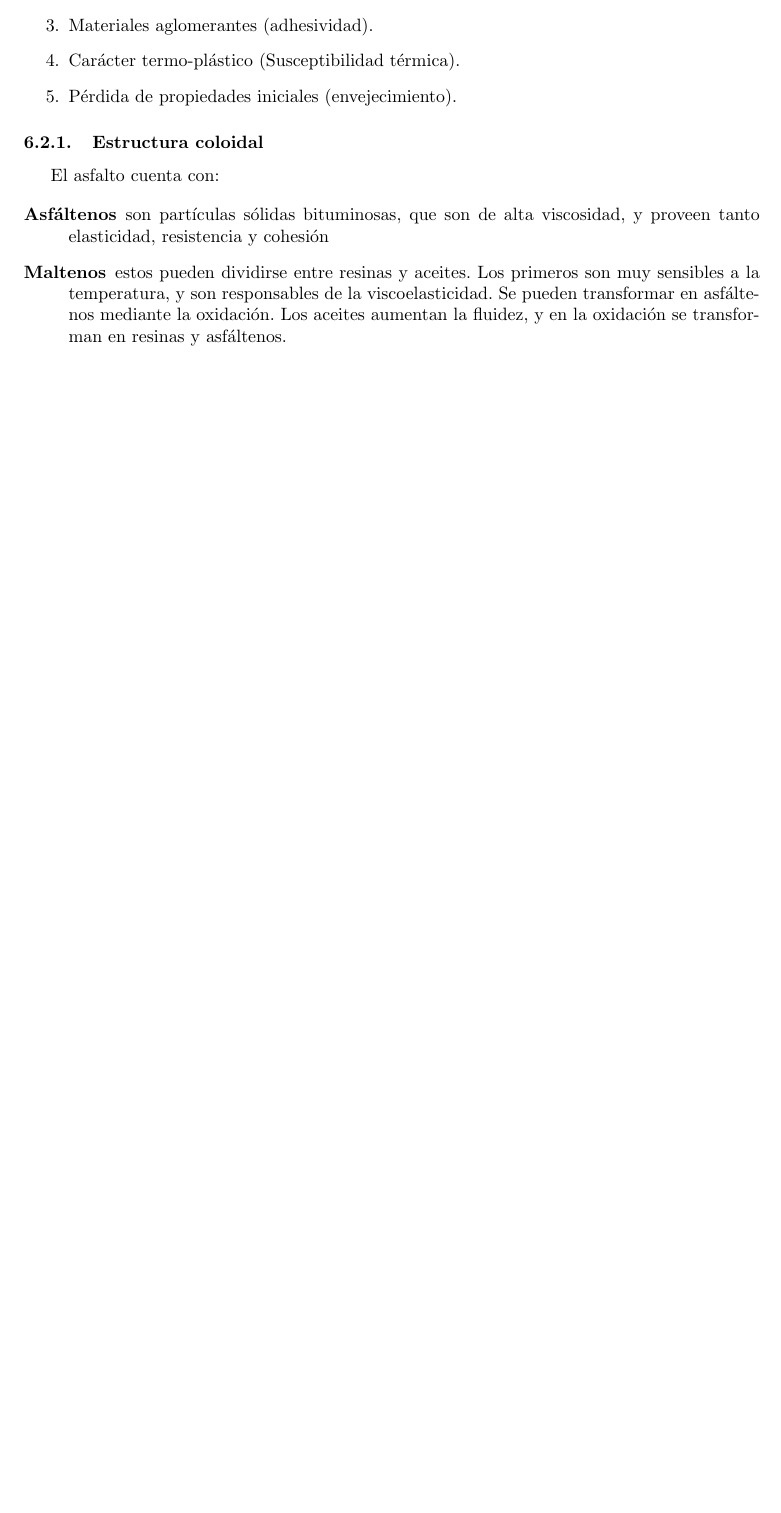
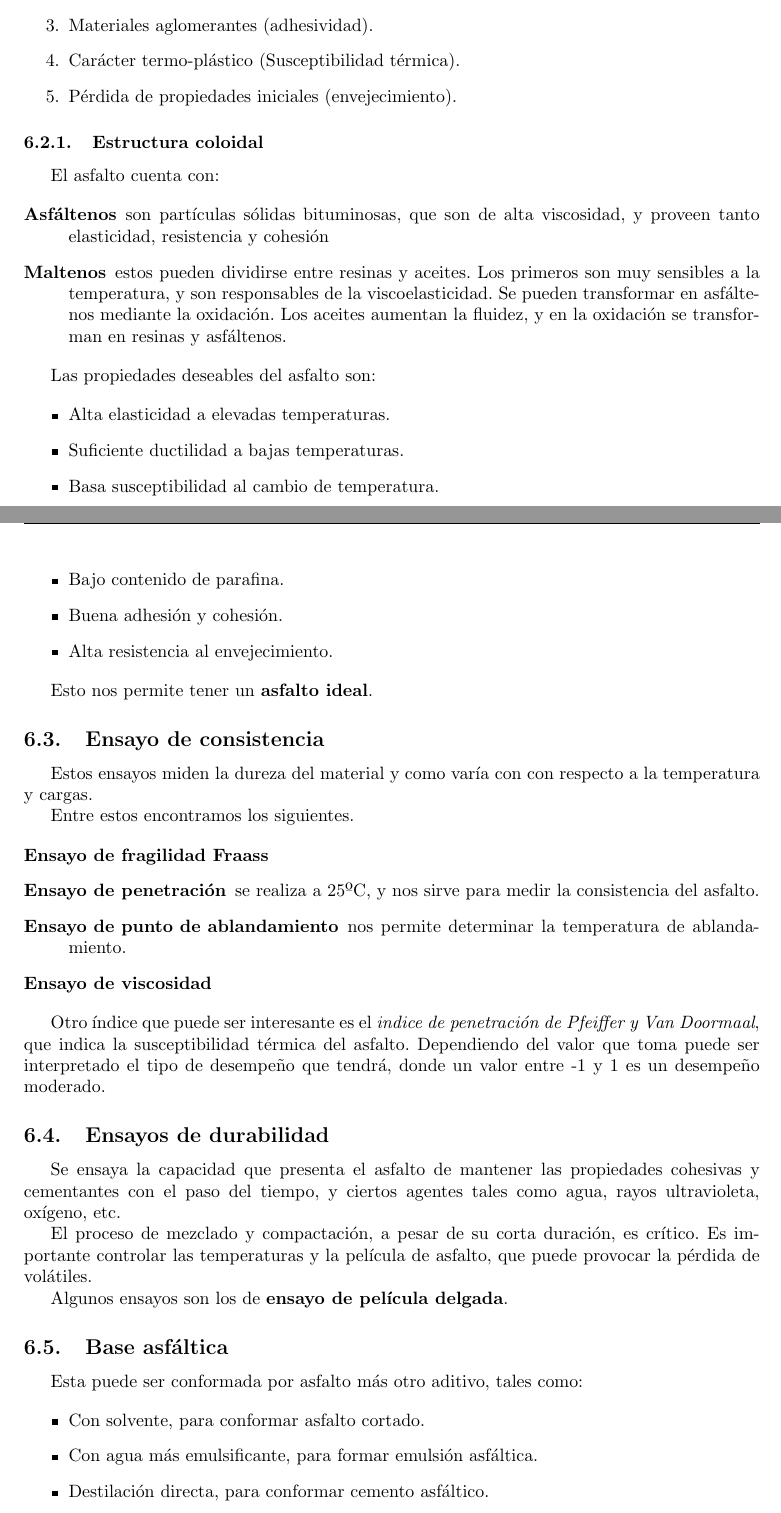
Before and after one commit to CalvoUTN/facultad, a LaTeX document (vias-comunicacion-2/main.tex, which reads vias-comunicacion-2/clases/20210610.tex): part of page 12 of 12 before the commit and two parts of pages 12 and 13 of 13 after it, the two joined at a grey line, cut so that both start at the same text, the shorter picture padded with empty space. Compiled offline with pdfLaTeX.

Commit message:
Clase VCII 202010610

```diff
--- /dev/null
+++ b/vias-comunicacion-2/clases/20210610.tex
@@ -0,0 +1,64 @@
+\documentclass[../main.tex]{subfiles}
+
+\begin{document}
+
+Las propiedades deseables del asfalto son:
+
+\begin{itemize}
+  \item Alta elasticidad a elevadas temperaturas.
+  \item Suficiente ductilidad a bajas temperaturas.
+  \item Basa susceptibilidad al cambio de temperatura.
+  \item Bajo contenido de parafina.
+  \item Buena adhesión y cohesión.
+  \item Alta resistencia al envejecimiento.
+\end{itemize}
+
+Esto nos permite tener un \textbf{asfalto ideal}.
+
+\subsection{Ensayo de consistencia}
+
+Estos ensayos miden la dureza del material y como varía con con respecto
+a la temperatura y cargas.
+
+Entre estos encontramos los siguientes.
+
+\begin{description}
+  \item[Ensayo de fragilidad Fraass]
+  \item[Ensayo de penetración] se realiza a 25ºC, y nos sirve para medir la
+    consistencia del asfalto.
+  \item[Ensayo de punto de ablandamiento] nos permite determinar la temperatura
+    de ablandamiento.
+  \item[Ensayo de viscosidad]
+\end{description}
+
+Otro índice que puede ser interesante es el \textit{indice de penetración de
+Pfeiffer y Van Doormaal}, que indica la susceptibilidad térmica del asfalto.
+Dependiendo del valor que toma puede ser interpretado el tipo de desempeño
+que tendrá, donde un valor entre -1 y 1 es un desempeño moderado.
+
+\subsection{Ensayos de durabilidad}
+
+Se ensaya la capacidad que presenta el asfalto de mantener las propiedades
+cohesivas y cementantes con el paso del tiempo, y ciertos agentes tales como
+agua, rayos ultravioleta, oxígeno, etc.
+
+El proceso de mezclado y compactación, a pesar de su corta duración, es crítico.
+Es importante controlar las temperaturas y la película de asfalto, que puede
+provocar la pérdida de volátiles.
+
+Algunos ensayos son los de \textbf{ensayo de película delgada}.
+
+\subsection{Base asfáltica}
+
+Esta puede ser conformada por asfalto más otro aditivo, tales como:
+
+\begin{itemize}
+  \item Con solvente, para conformar asfalto cortado.
+  \item Con agua más emulsificante, para formar emulsión asfáltica.
+  \item Destilación directa, para conformar cemento asfáltico.
+\end{itemize}
+
+
+
+
+\end{document}
```
Also changed, not shown: vias-comunicacion-2/main.tex (+1 -0 lines), vias-comunicacion-2/images/20210610/screenshot.png (added), vias-comunicacion-2/main.pdf.
